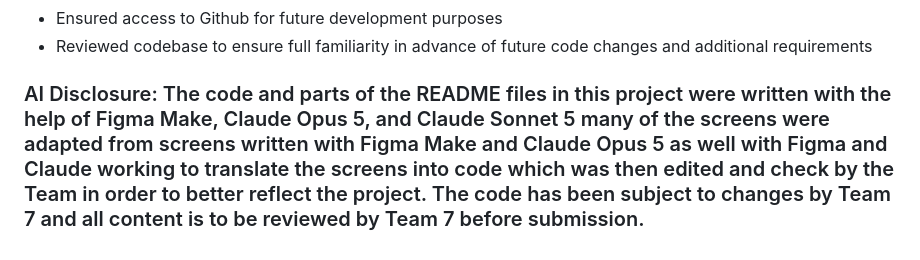
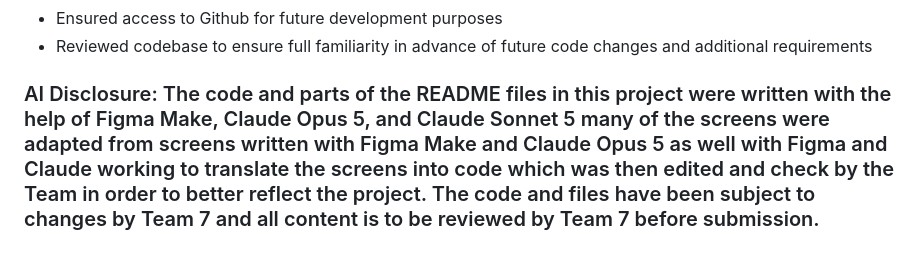
Before and after one commit to dantheduke675/UMGC_SWEN_661_T7, a Markdown page: README.md, the part around the change. GitHub-like rendering.

```diff
--- a/README.md
+++ b/README.md
@@ -629,4 +629,4 @@ The test output contains `SafeAreaView has been deprecated` warnings from React
 - Ensured access to Github for future development purposes
 - Reviewed codebase to ensure full familiarity in advance of future code changes and additional requirements
 
-### AI Disclosure: The code and parts of the README files in this project were written with the help of Figma Make, Claude Opus 5, and Claude Sonnet 5 many of the screens were adapted from screens written with Figma Make and Claude Opus 5 as well with Figma and Claude working to translate the screens into code which was then edited and check by the Team in order to better reflect the project. The code has been subject to changes by Team 7 and all content is to be reviewed by Team 7 before submission.
+### AI Disclosure: The code and parts of the README files in this project were written with the help of Figma Make, Claude Opus 5, and Claude Sonnet 5 many of the screens were adapted from screens written with Figma Make and Claude Opus 5 as well with Figma and Claude working to translate the screens into code which was then edited and check by the Team in order to better reflect the project. The code and files have been subject to changes by Team 7 and all content is to be reviewed by Team 7 before submission.
```
